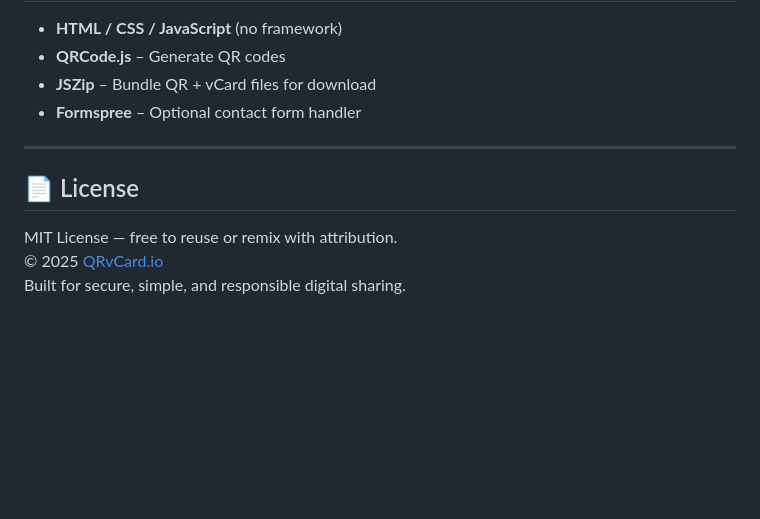
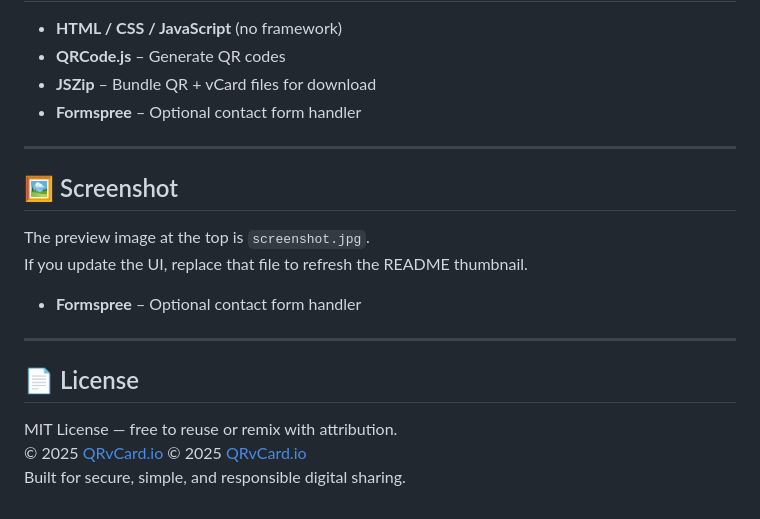
Before and after one commit to Blewens/vcard-qrcode, a Markdown page: README.md, the part around the change printed below. Rendered like a GitHub page; blank space fills up the shorter version.

```diff
--- a/README.md
+++ b/README.md
@@ -59,8 +80,17 @@ You can reset your choice anytime via the **Cookie settings** link in the footer
 
 ---
 
+## 🖼️ Screenshot
+
+The preview image at the top is `screenshot.jpg`.
+If you update the UI, replace that file to refresh the README thumbnail.
+- **Formspree** – Optional contact form handler
+
+---
+
 ## 📄 License
 
 MIT License — free to reuse or remix with attribution.
 © 2025 [QRvCard.io](https://qrvcard.io)
+© 2025 [QRvCard.io](https://qrvcard.io)
 Built for secure, simple, and responsible digital sharing.
```
Also changed, not shown: other parts of README.md (+21 -0 lines), screenshot.jpg (added), 5 other files.
